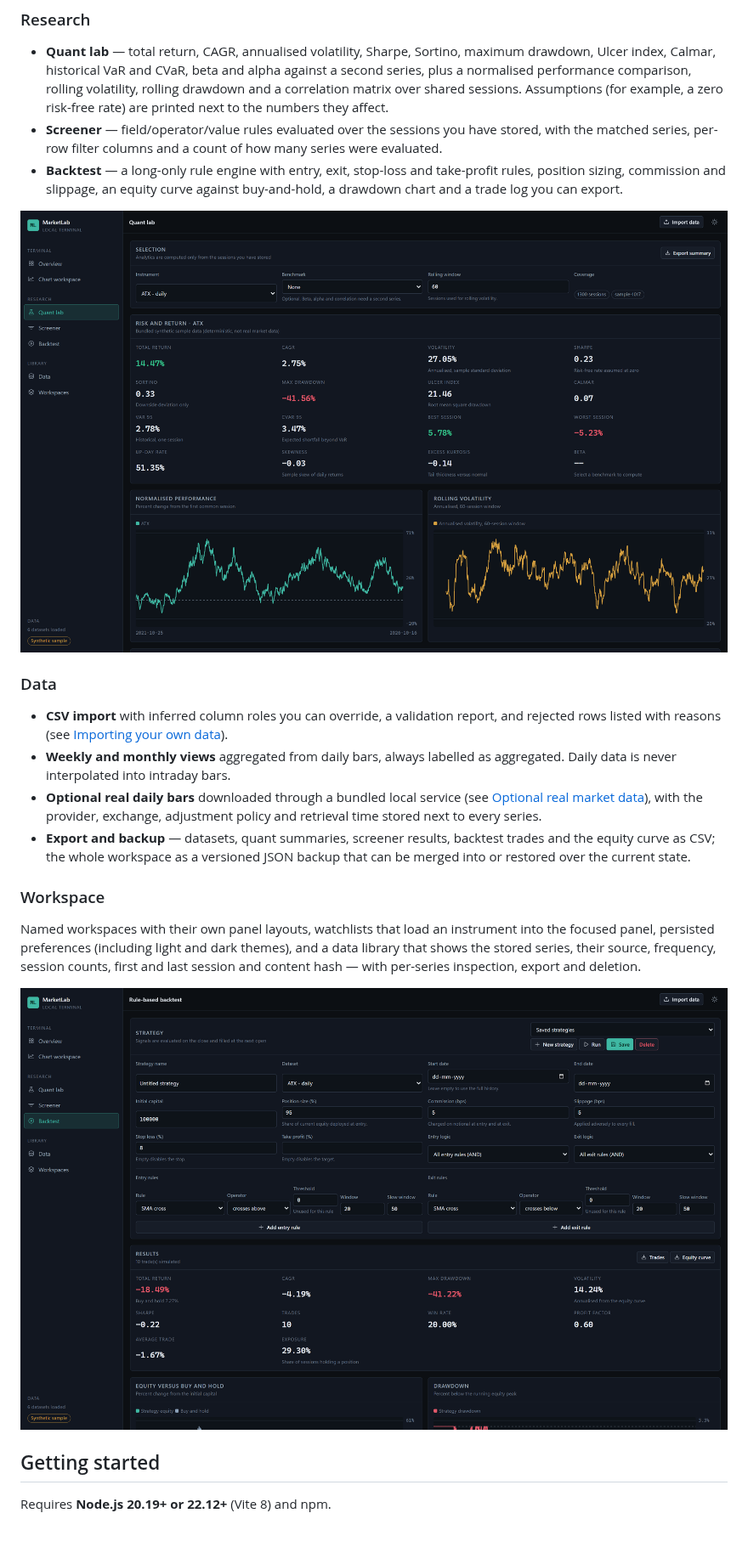
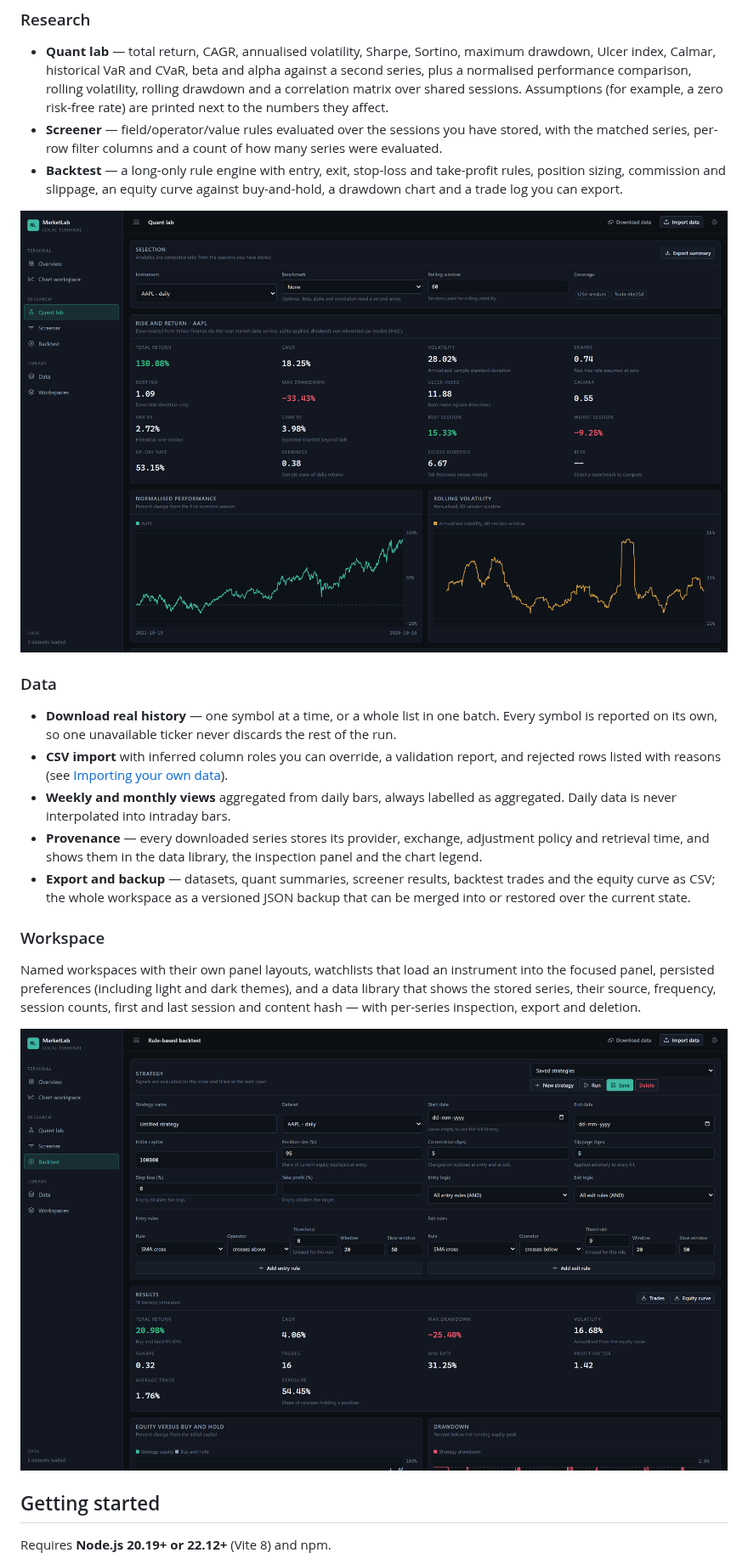
Before and after one commit to karbburn/MarketLab, a Markdown page: README.md, the part around one of its changes. Shown at 85% size. GitHub-like rendering; pictures changed too: docs/screenshots/backtest.png, docs/screenshots/quant-lab.png; blank space fills up the shorter version.

```diff
--- a/README.md
+++ b/README.md
@@ -57,13 +61,14 @@ yet (warm-up periods) are empty rather than zero.
 
 ### Data
 
+- **Download real history** — one symbol at a time, or a whole list in one batch. Every symbol is
+  reported on its own, so one unavailable ticker never discards the rest of the run.
 - **CSV import** with inferred column roles you can override, a validation report, and rejected
   rows listed with reasons (see [Importing your own data](#importing-your-own-data)).
 - **Weekly and monthly views** aggregated from daily bars, always labelled as aggregated. Daily
   data is never interpolated into intraday bars.
-- **Optional real daily bars** downloaded through a bundled local service
-  (see [Optional real market data](#optional-real-market-data)), with the provider, exchange,
-  adjustment policy and retrieval time stored next to every series.
+- **Provenance** — every downloaded series stores its provider, exchange, adjustment policy and
+  retrieval time, and shows them in the data library, the inspection panel and the chart legend.
 - **Export and backup** — datasets, quant summaries, screener results, backtest trades and the
   equity curve as CSV; the whole workspace as a versioned JSON backup that can be merged into or
   restored over the current state.
```
Also changed, not shown: other parts of README.md (+54 -41 lines), docs/screenshots/workspace.png.
